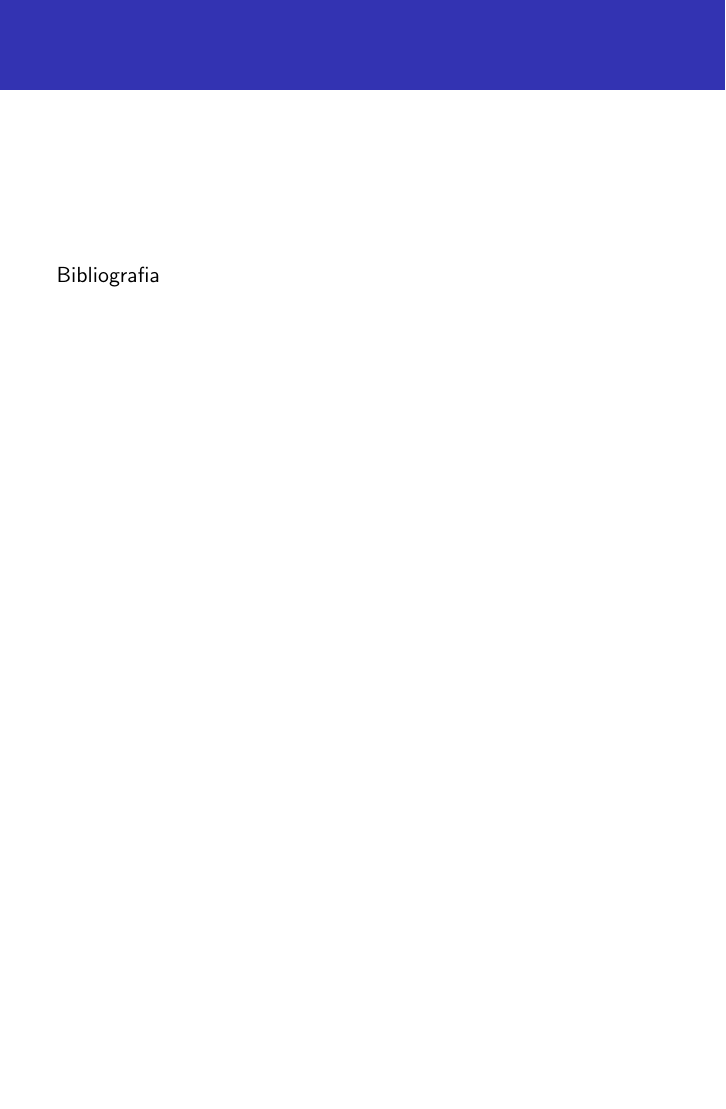
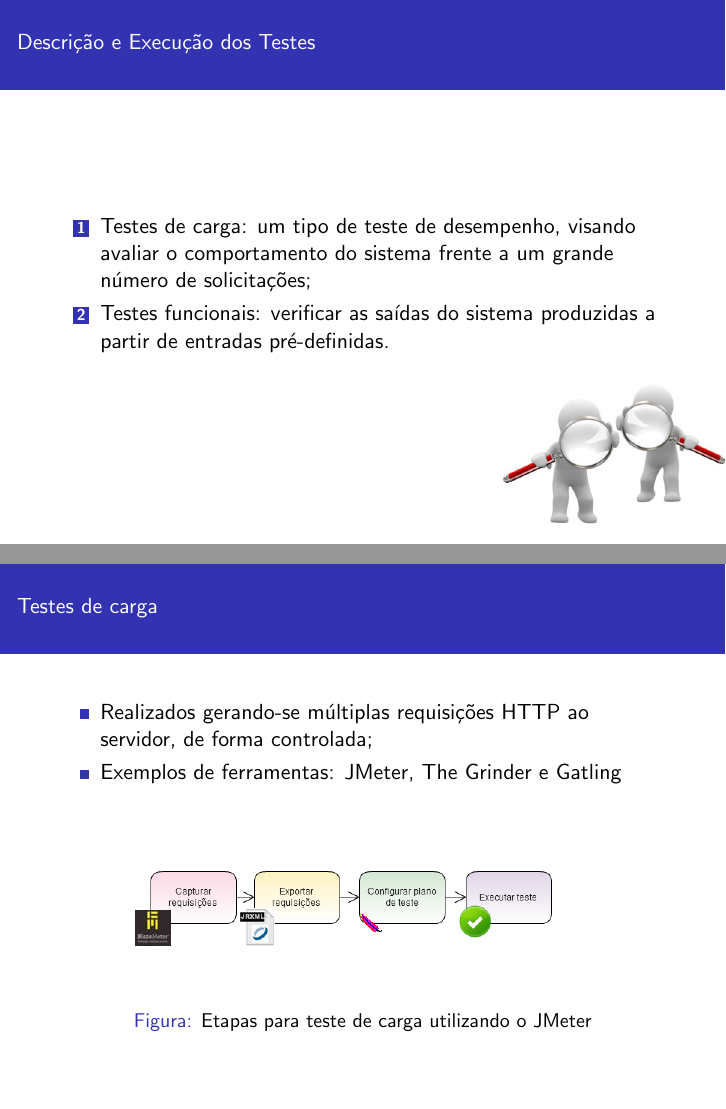
Before and after one commit to jmoura1/artigo-sbqs-2015, LaTeX slides (slides/slides.tex): page 7 of 7 before the commit and pages 7 and 8 of 14 after it, the two joined at a grey line, the shorter picture padded with empty space. The pictures show the PDF file slides/slides.pdf that the author committed with the source; the source files are stored in an older character set and shown here as Unicode.

Commit message:
att slides

```diff
--- a/slides/slides.tex
+++ b/slides/slides.tex
@@ -136,3 +137,57 @@
 \end{frame}
 
 
+\begin{frame}
+\frametitle{Descrição e Execução dos Testes}
+\begin{enumerate}
+\item Testes de carga: um tipo de teste de desempenho, visando avaliar o comportamento do sistema frente a um grande número de solicitações;
+\item Testes funcionais: verificar as saídas do sistema produzidas a partir de entradas pré-definidas.
+\end{enumerate}
+\begin{tikzpicture}[remember picture,overlay]
+  \tikzset{inner sep=0pt,outer sep=0pt}
+  %Primeiro plano (foreground)
+  %Nó posicionado acima e a esquerda do canto sul leste da página.
+  \node[above left] at (current page.south east) {
+    \includegraphics[width=4cm]{figuras/software-test.jpg}
+  };
+\end{tikzpicture}
+\end{frame}
+
+\begin{frame}
+\frametitle{Testes de carga}
+\begin{itemize}
+\item Realizados gerando-se múltiplas requisições HTTP ao servidor, de forma controlada;
+\item Exemplos de ferramentas: JMeter, The Grinder e Gatling
+\end{itemize}
+  \begin{figure}[h]
+    \centering
+    \includegraphics[width=0.7\paperwidth]{figuras/fluxogramaCarga.png}
+    %\includegraphics[height=6cm]{figCoordEsf02}
+    \caption{Etapas para teste de carga utilizando o JMeter}
+  \end{figure}
+\end{frame}
+
+
+\begin{frame}
+\frametitle{Testes de carga}
+\begin{itemize}
+\item As requisições HTTP carregam chaves identificando usuários e processos;
+\begin{itemize}
+\item Bonita = chave identificadora de sessão gerada no momento em que o usuário acessa o sistema e outra chave identificadora de instância.
+\end{itemize}
+\end{itemize}
+  \begin{figure}[h]
+    \centering
+    \includegraphics[width=0.7\paperwidth]{figuras/extrator.png}
+    %\includegraphics[height=6cm]{figCoordEsf02}
+    \caption{Obtendo chave identificadora utilizando o Extrator de Express\~ao Regular}
+  \end{figure}
+\end{frame}
+
+\begin{frame}
+\frametitle{Resultados dos Testes de Carga}
+\begin{table}
+%{\scriptsize
+\centering
+\begin{tabular}{p{1.5cm}|p{1cm}|p{1.5cm}|p{1.5cm}|p{1.5cm}|p{1.5cm}}
+\hline
@@ -138,0 +199,9 @@
+\end{tabular}
+%}
+\caption{Tempos médios de resposta, em milissegundos}
+\label{tab:resultadoCarga}
+\end{table}
+\end{frame}
+
+\begin{frame}
+\frametitle{Testes funcionais}
@@ -138,0 +212 @@
+  \begin{figure}[h]
@@ -138,0 +222 @@
+\frametitle{Testes funcionais}
```
Also changed, not shown: slides/figuras/codigo.png (added), slides/figuras/codigoAct.png (added), slides/figuras/extrator.png (added), slides/figuras/fluxogramaCarga.png (added), slides/figuras/software-test.jpg (added), slides/slides.pdf, slides/slides.tex (61 more changed lines), 5 other files.
